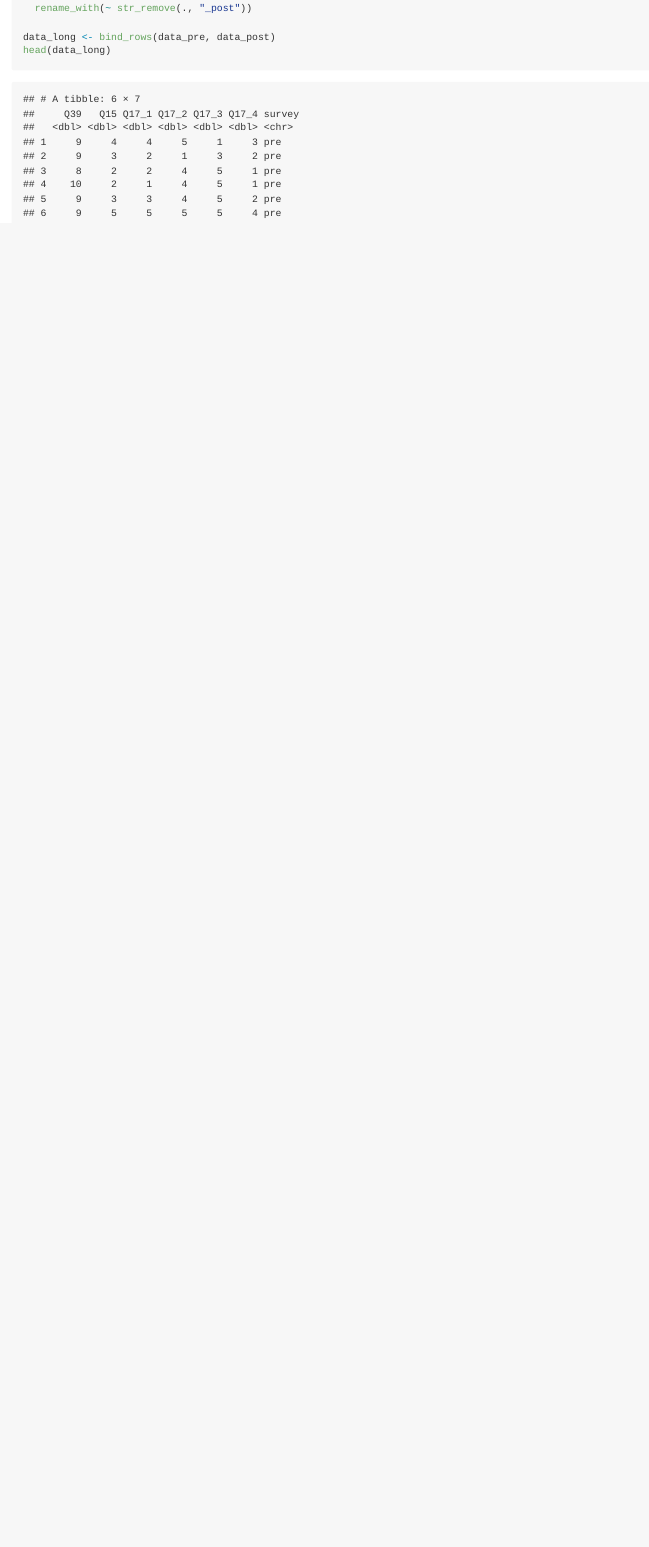
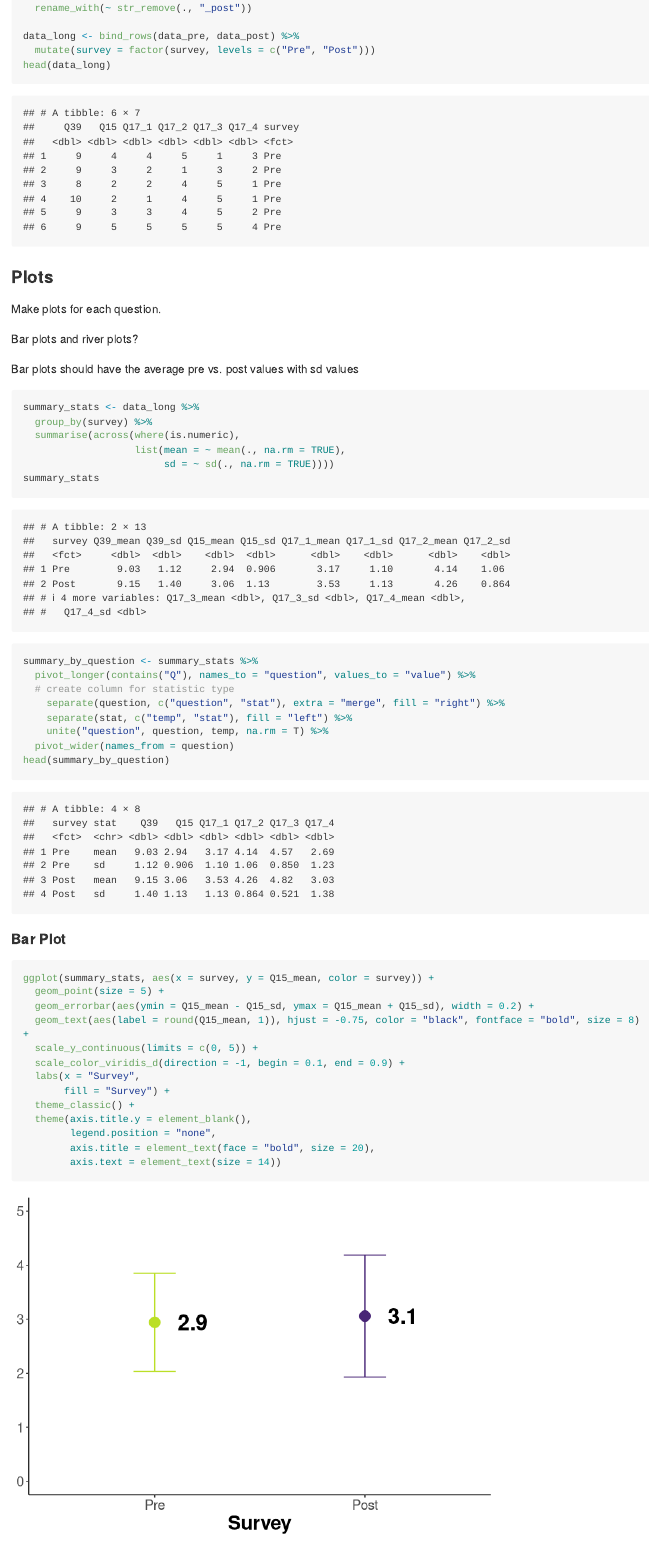
Before and after one commit to bleds22e/DITW_analyses, an R Markdown document (scripts/plots.Rmd): the page in a window 1100 px wide, from 2740 px down before the commit and from 2810 px down after it, so that both start at the same text. Rendered offline with R 4.5, knitr and Pandoc, with nearby package versions; long lines of code are wrapped.

Commit message:
make point plot and attempt alluvial

````diff
--- a/scripts/plots.Rmd
+++ b/scripts/plots.Rmd
@@ -59,5 +60,49 @@ data_post <- data %>%
   rename_with(~ str_remove(., "_post"))
 
-data_long <- bind_rows(data_pre, data_post)
+data_long <- bind_rows(data_pre, data_post) %>%
+  mutate(survey = factor(survey, levels = c("Pre", "Post")))
 head(data_long)
 ```
+
+### Plots
+
+Make plots for each question.
+
+Bar plots and river plots?
+
+Bar plots should have the average pre vs. post values with sd values
+
+```{r}
+summary_stats <- data_long %>%
+  group_by(survey) %>%
+  summarise(across(where(is.numeric),
+                   list(mean = ~ mean(., na.rm = TRUE),
+                        sd = ~ sd(., na.rm = TRUE))))
+summary_stats
+
+summary_by_question <- summary_stats %>%
+  pivot_longer(contains("Q"), names_to = "question", values_to = "value") %>%
+  # create column for statistic type
+    separate(question, c("question", "stat"), extra = "merge", fill = "right") %>%
+    separate(stat, c("temp", "stat"), fill = "left") %>%
+    unite("question", question, temp, na.rm = T) %>%
+  pivot_wider(names_from = question)
+head(summary_by_question)
+```
+
+#### Bar Plot
+
+```{r}
+ggplot(summary_stats, aes(x = survey, y = Q15_mean, color = survey)) +
+  geom_point(size = 5) +
+  geom_errorbar(aes(ymin = Q15_mean - Q15_sd, ymax = Q15_mean + Q15_sd), width = 0.2) +
+  geom_text(aes(label = round(Q15_mean, 1)), hjust = -0.75, color = "black", fontface = "bold", size = 8) +
+  scale_y_continuous(limits = c(0, 5)) +
+  scale_color_viridis_d(direction = -1, begin = 0.1, end = 0.9) +
+  labs(x = "Survey",
+       fill = "Survey") +
+  theme_classic() +
+  theme(axis.title.y = element_blank(),
+        legend.position = "none",
+        axis.title = element_text(face = "bold", size = 20),
+        axis.text = element_text(size = 14))
````
Also changed, not shown: scripts/plots.Rmd (45 more changed lines).
